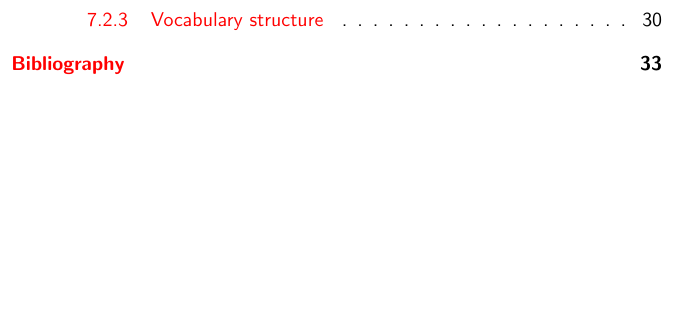
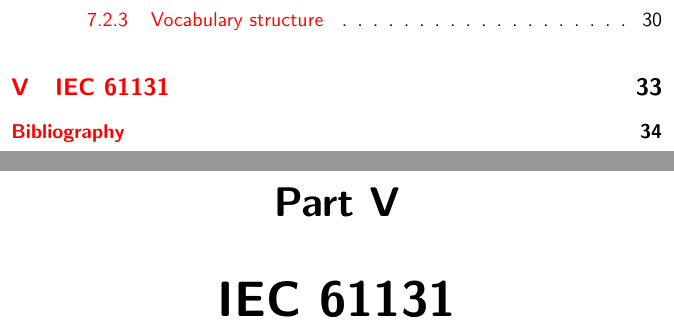
Before and after one commit to ponyatov/DLR, a LaTeX book (doc/manual.tex, which reads doc/PLC.tex): part of page 6 of 36 before the commit and two parts of pages 6 and 34 of 37 after it, the two joined at a grey line, cut so that both start at the same text, the shorter picture padded with empty space. Compiled offline with pdfLaTeX.

Commit message:
+ PLC
Signed-off-by: Dmitry Ponyatov <dponyatov@gmail.com>

```diff
--- /dev/null
+++ b/doc/PLC.tex
@@ -0,0 +1 @@
+\part{IEC 61131}
```
Also changed, not shown: doc/manual.tex (+1 -0 lines), doc/Makefile.
